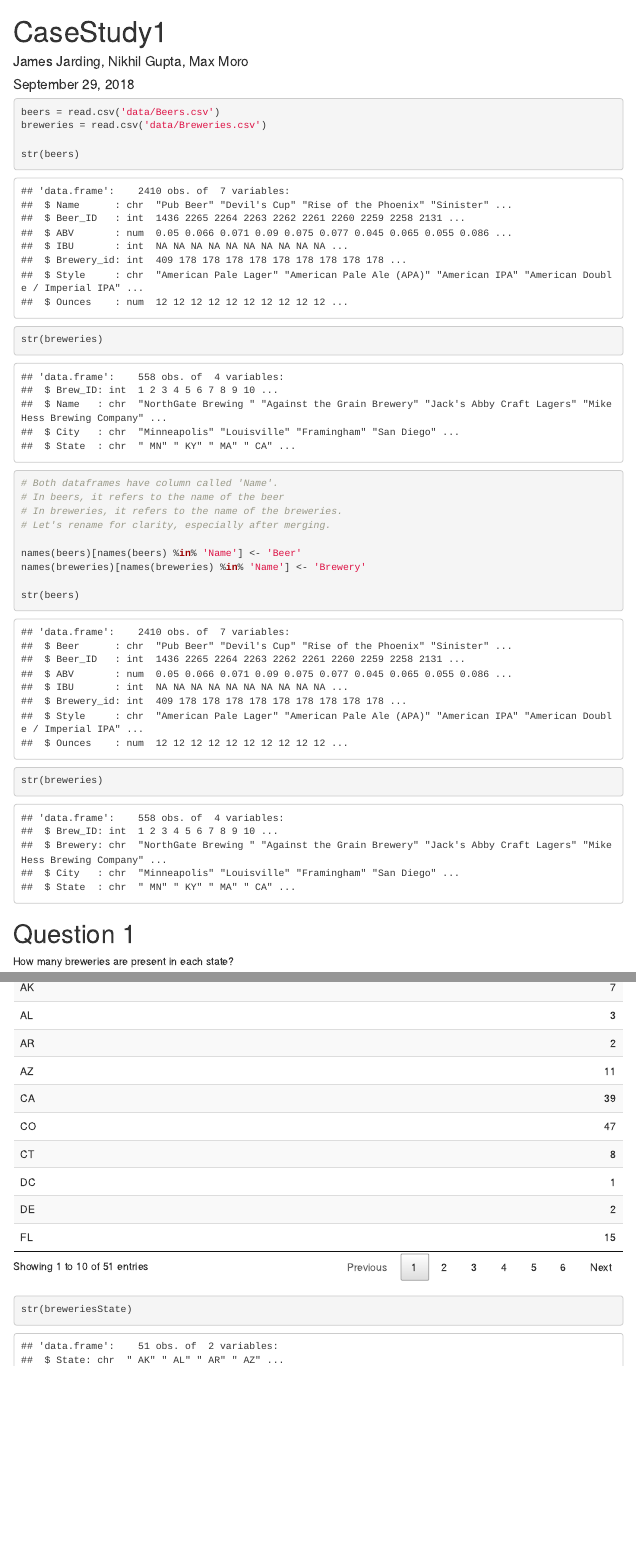
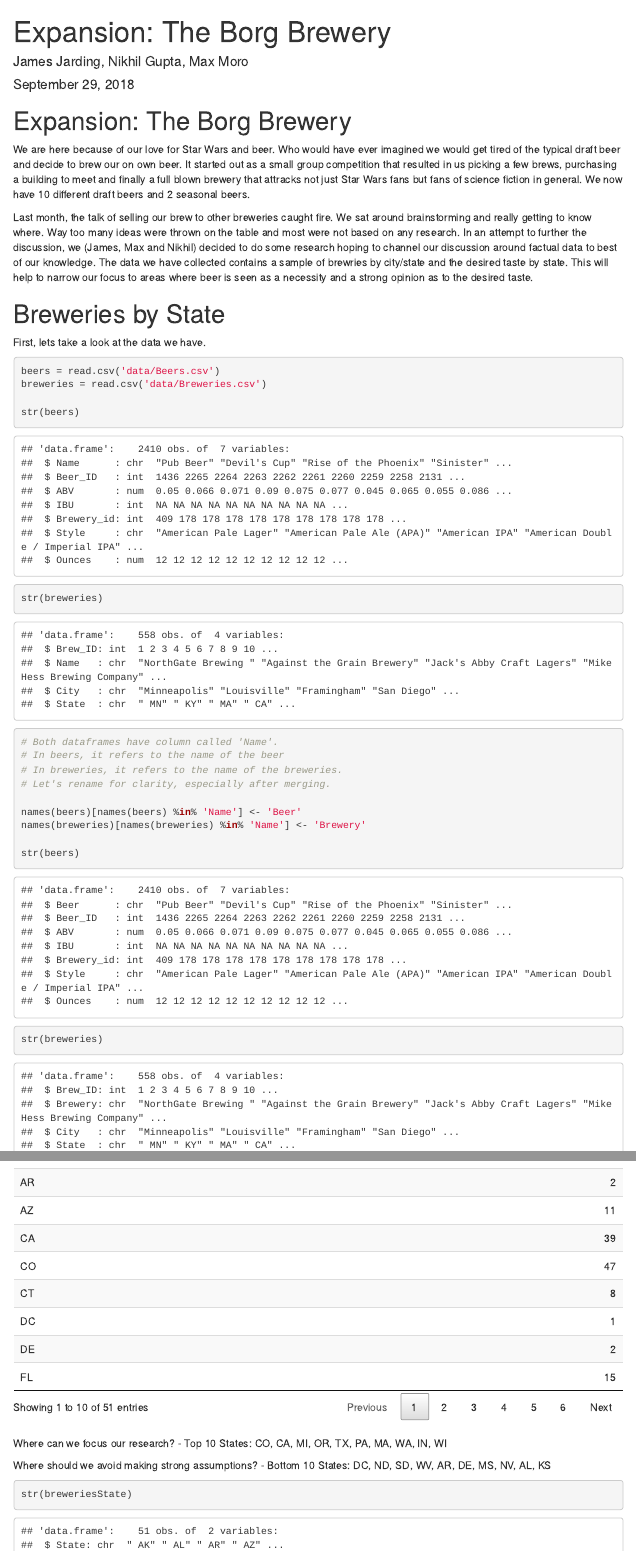
Before and after one commit to jth1911/SMU_MSDS_6306_CS1, an R Markdown document (TheBorgs_CaseStudy1.Rmd): the page in a window 1100 px wide, from its top, and a second part further down, joined at a grey line. Rendered offline with R 4.5, knitr and Pandoc, with nearby package versions; code that draws random numbers runs with fixed seeds of ours; some code elsewhere in the file could not run offline; menus at the side of the page are left out.

Commit message:
Intial Story

````diff
--- a/TheBorgs_CaseStudy1.Rmd
+++ b/TheBorgs_CaseStudy1.Rmd
@@ -1,5 +1,5 @@
 ---
-title: "CaseStudy1"
+title: "Expansion: The Borg Brewery"
 author: "James Jarding, Nikhil Gupta, Max Moro"
 date: "September 29, 2018"
 output:
@@ -26,6 +26,16 @@ library(leaflet)
 library(plotly)
 ```
 
+# Expansion: The Borg Brewery
+
+We are here because of our love for Star Wars and beer.  Who would have ever imagined we would get tired of the typical draft beer and decide to brew our on own beer.  It started out as a small group competition that resulted in us picking a few brews, purchasing a building to meet and finally a full blown brewery that attracks not just Star Wars fans but fans of science fiction in general.  We now have 10 different draft beers and 2 seasonal beers.
+
+Last month, the talk of selling our brew to other breweries caught fire.  We sat around brainstorming and really getting to know where.  Way too many ideas were thrown on the table and most were not based on any research.  In an attempt to further the discussion, we (James, Max and Nikhil) decided to do some research hoping to channel our discussion around factual data to best of our knowledge.  The data we have collected contains a sample of brewries by city/state and the desired taste by state.  This will help to narrow our focus to areas where beer is seen as a necessity and a strong opinion as to the desired taste.
+
+# Breweries by State
+
+First, lets take a look at the data we have.
+
 ```{r}
 beers = read.csv('data/Beers.csv')
 breweries = read.csv('data/Breweries.csv')
@@ -45,9 +55,9 @@ str(beers)
 str(breweries)
 ```
 
-# Question 1
 
-How many breweries are present in each state?
+## How many breweries are present in each state?
+
 
 ```{r}
 # Option 1
@@ -59,6 +69,13 @@ How many breweries are present in each state?
 breweriesState = breweries %>% count(State) # Option 2
 DT::datatable(breweriesState,rownames = F)
 ```
+
+Where can we focus our research?
+- Top 10 States: CO, CA, MI, OR, TX, PA, MA, WA, IN, WI
+
+Where should we avoid making strong assumptions?
+- Bottom 10 States: DC, ND, SD, WV, AR, DE, MS, NV, AL, KS
+
 
 ```{r Not Working Yet, eval=FALSE, include=FALSE}
 # plot_usmap(data = breweriesState, values = "Breweries", lines = "red") +
````
Also changed, not shown: TheBorgs_CaseStudy1.Rmd (2 more changed lines).
